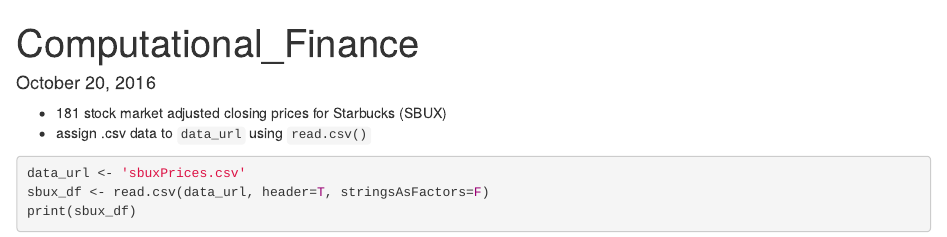
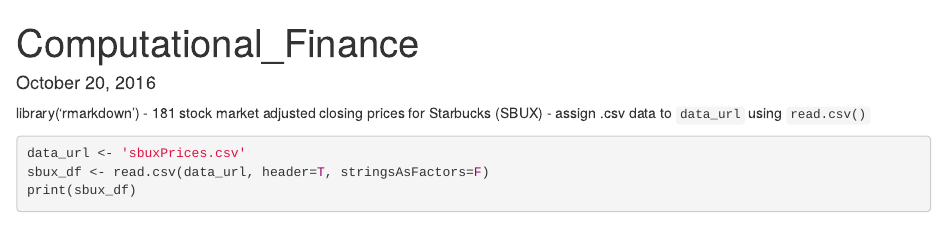
Before and after one commit to nick3499/graphs_r_lang, an R Markdown document (Computational_Finance.Rmd): the page in a window 1100 px wide, from its top. Rendered offline with R 4.5, knitr and Pandoc, with nearby package versions.

Commit message:
Line 6
 - added `library('rmarkdown')`

````diff
--- a/Computational_Finance.Rmd
+++ b/Computational_Finance.Rmd
@@ -3,6 +3,7 @@
 output: html_document
 date: "October 20, 2016"
 ---
+library('rmarkdown')
  - 181 stock market adjusted closing prices for Starbucks (SBUX)
  - assign .csv data to `data_url` using `read.csv()`
 ```{r, rmarkdown::run}
````
